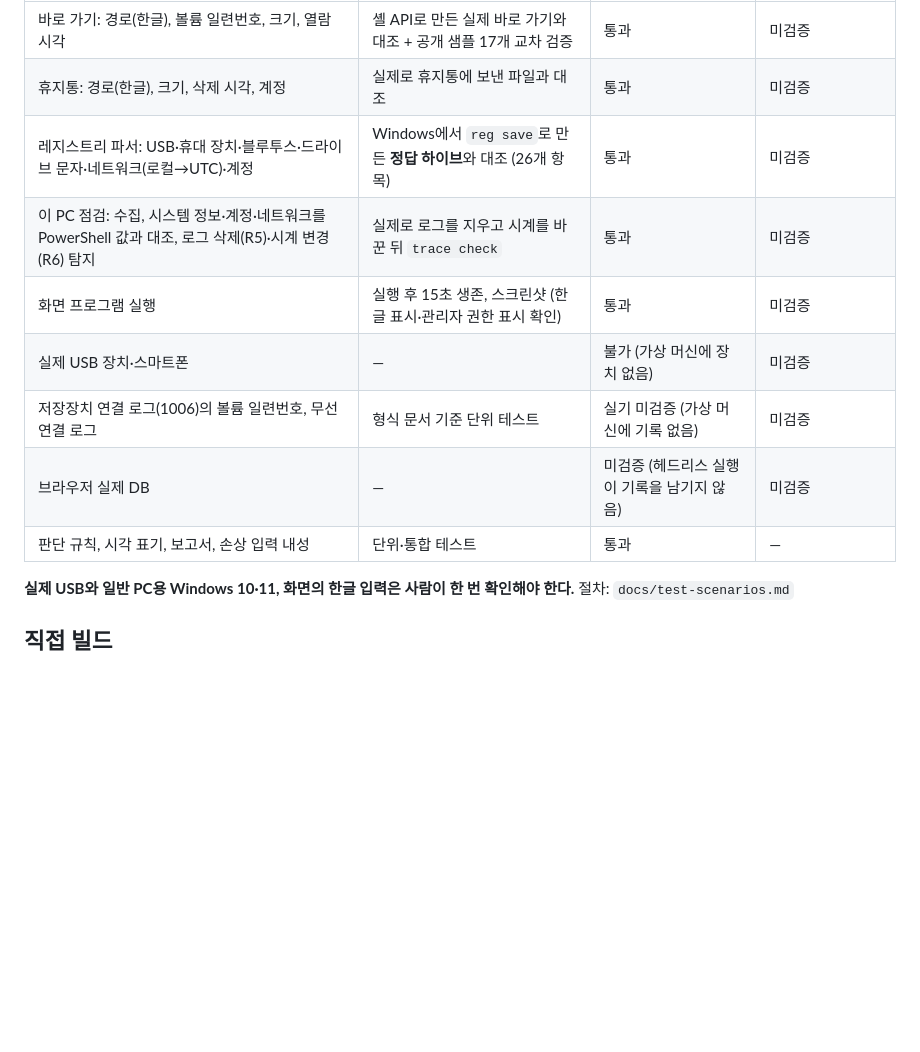
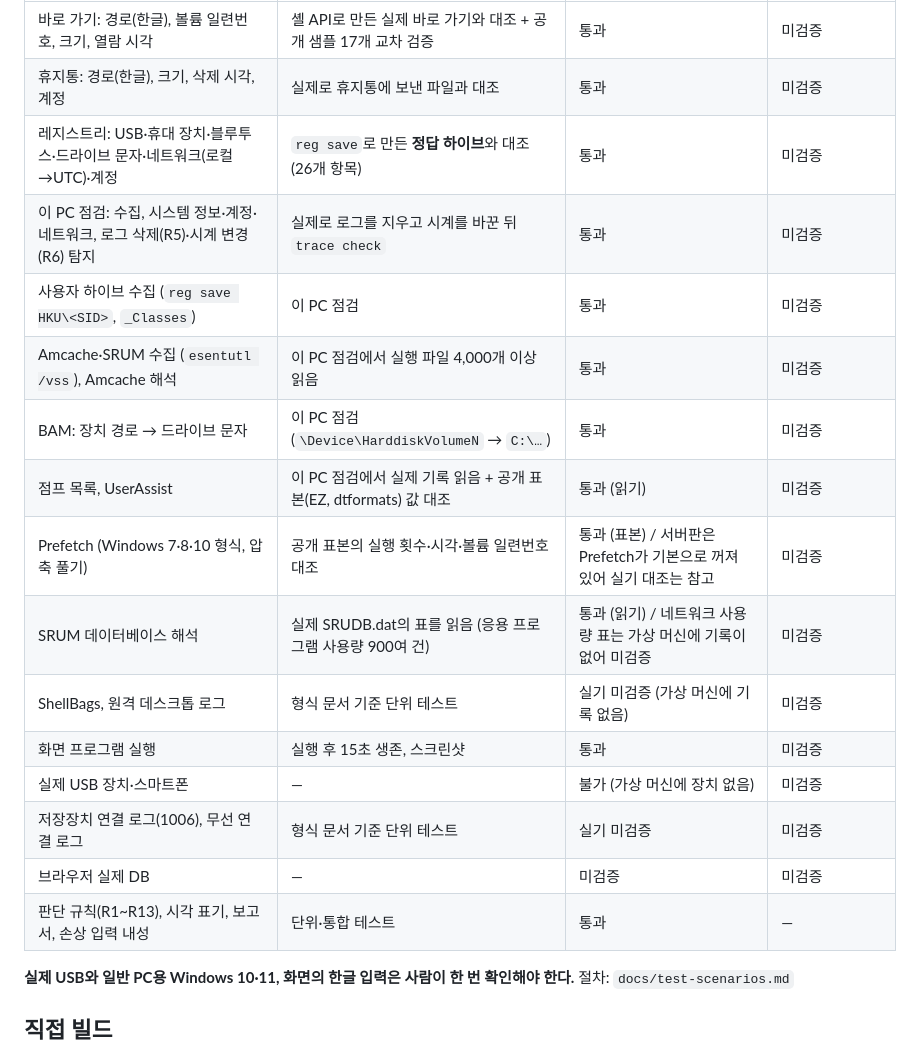
Before and after one commit to securidge/securidge-trace, a Markdown page: README.md, the part around the change. GitHub-like rendering; blank space fills up the shorter version.

Commit message:
README 검증 현황 v0.2, 스크린샷, CI Prefetch 대기 보강
Co-Authored-By: Claude Opus 5.5 <noreply@anthropic.com>
Claude-Session: https://claude.ai/code/session_01APsWpCB27gy9DHCCxkqUYW

```diff
--- a/README.md
+++ b/README.md
@@ -54,13 +54,20 @@ GitHub Actions의 Windows 가상 머신(Windows Server 2022, 2025)에서 매 pus
 |---|---|---|---|
 | 바로 가기: 경로(한글), 볼륨 일련번호, 크기, 열람 시각 | 셸 API로 만든 실제 바로 가기와 대조 + 공개 샘플 17개 교차 검증 | 통과 | 미검증 |
 | 휴지통: 경로(한글), 크기, 삭제 시각, 계정 | 실제로 휴지통에 보낸 파일과 대조 | 통과 | 미검증 |
-| 레지스트리 파서: USB·휴대 장치·블루투스·드라이브 문자·네트워크(로컬→UTC)·계정 | Windows에서 `reg save`로 만든 **정답 하이브**와 대조 (26개 항목) | 통과 | 미검증 |
-| 이 PC 점검: 수집, 시스템 정보·계정·네트워크를 PowerShell 값과 대조, 로그 삭제(R5)·시계 변경(R6) 탐지 | 실제로 로그를 지우고 시계를 바꾼 뒤 `trace check` | 통과 | 미검증 |
-| 화면 프로그램 실행 | 실행 후 15초 생존, 스크린샷 (한글 표시·관리자 권한 표시 확인) | 통과 | 미검증 |
+| 레지스트리: USB·휴대 장치·블루투스·드라이브 문자·네트워크(로컬→UTC)·계정 | `reg save`로 만든 **정답 하이브**와 대조 (26개 항목) | 통과 | 미검증 |
+| 이 PC 점검: 수집, 시스템 정보·계정·네트워크, 로그 삭제(R5)·시계 변경(R6) 탐지 | 실제로 로그를 지우고 시계를 바꾼 뒤 `trace check` | 통과 | 미검증 |
+| 사용자 하이브 수집 (`reg save HKU\<SID>`, `_Classes`) | 이 PC 점검 | 통과 | 미검증 |
+| Amcache·SRUM 수집 (`esentutl /vss`), Amcache 해석 | 이 PC 점검에서 실행 파일 4,000개 이상 읽음 | 통과 | 미검증 |
+| BAM: 장치 경로 → 드라이브 문자 | 이 PC 점검 (`\Device\HarddiskVolumeN` → `C:\…`) | 통과 | 미검증 |
+| 점프 목록, UserAssist | 이 PC 점검에서 실제 기록 읽음 + 공개 표본(EZ, dtformats) 값 대조 | 통과 (읽기) | 미검증 |
+| Prefetch (Windows 7·8·10 형식, 압축 풀기) | 공개 표본의 실행 횟수·시각·볼륨 일련번호 대조 | 통과 (표본) / 서버판은 Prefetch가 기본으로 꺼져 있어 실기 대조는 참고 | 미검증 |
+| SRUM 데이터베이스 해석 | 실제 SRUDB.dat의 표를 읽음 (응용 프로그램 사용량 900여 건) | 통과 (읽기) / 네트워크 사용량 표는 가상 머신에 기록이 없어 미검증 | 미검증 |
+| ShellBags, 원격 데스크톱 로그 | 형식 문서 기준 단위 테스트 | 실기 미검증 (가상 머신에 기록 없음) | 미검증 |
+| 화면 프로그램 실행 | 실행 후 15초 생존, 스크린샷 | 통과 | 미검증 |
 | 실제 USB 장치·스마트폰 | — | 불가 (가상 머신에 장치 없음) | 미검증 |
-| 저장장치 연결 로그(1006)의 볼륨 일련번호, 무선 연결 로그 | 형식 문서 기준 단위 테스트 | 실기 미검증 (가상 머신에 기록 없음) | 미검증 |
-| 브라우저 실제 DB | — | 미검증 (헤드리스 실행이 기록을 남기지 않음) | 미검증 |
-| 판단 규칙, 시각 표기, 보고서, 손상 입력 내성 | 단위·통합 테스트 | 통과 | — |
+| 저장장치 연결 로그(1006), 무선 연결 로그 | 형식 문서 기준 단위 테스트 | 실기 미검증 | 미검증 |
+| 브라우저 실제 DB | — | 미검증 | 미검증 |
+| 판단 규칙(R1~R13), 시각 표기, 보고서, 손상 입력 내성 | 단위·통합 테스트 | 통과 | — |
 
 **실제 USB와 일반 PC용 Windows 10·11, 화면의 한글 입력은 사람이 한 번 확인해야 한다.**
 절차: `docs/test-scenarios.md`
```
Also changed, not shown: docs/screenshots/home.png, docs/screenshots/report.png, 2 other files.
